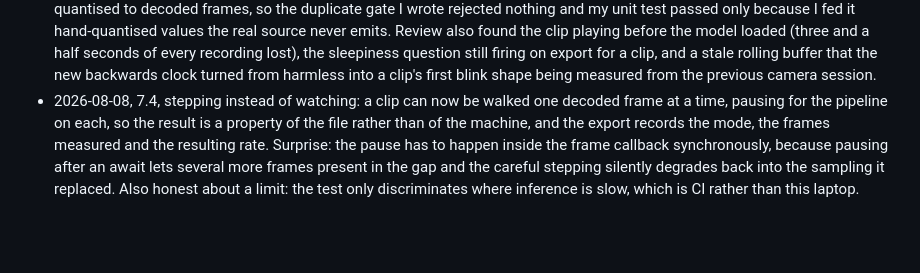
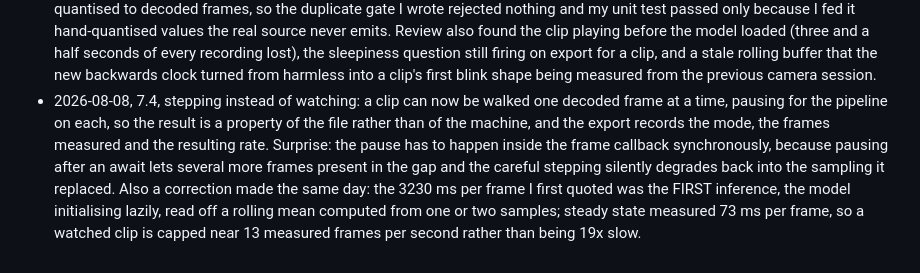
Before and after one commit to heshipstech/blinklab, a Markdown page: docs/log.md, the part around the change. Rendered like a GitHub page; blank space fills up the shorter version.

```diff
--- a/docs/log.md
+++ b/docs/log.md
@@ -65,4 +65,4 @@ One line per increment: date, id, what changed, what was surprising.
 - 2026-08-08, 7.2, the loader and the first picture: load_session refuses seven malformed shapes by name, recovers the sleepiness labels from the comment block pandas would otherwise skip, and keeps empty cells as NaN rather than zero; plot_session draws aperture with both threshold lines, PERCLOS and blink rate on one time axis. Surprise: the first plot of a real session immediately showed amendment 5's frozen shut line as a flat dotted line under a blink line that visibly steps up twice, a design argued in prose for two increments and drawn in one afternoon.
 - 2026-08-08, 7.3, the gate said no: eleven agents across two passes assessed roughly forty public datasets, and none clears face video, a drowsiness label, per-clip subject identity and a usable licence at once; DATASETS.md records every rejection with its reason, and rows 7.4 to 7.7 are held for replanning under amendment 7. Surprise: the failure is structural rather than bad luck, because the openly licensed drowsiness data is physiological or still images while every video corpus with a real sleepiness label is gated, unlicensed, or non-commercial, and the anonymisation that would free the video is exactly what destroys the subject identity a leave-one-subject-out split needs.
 - 2026-08-08, 7.0, video upload mode: a recorded clip runs through the same pipeline as the live camera, driven by requestVideoFrameCallback and timed by the clip's own media time; the CSV now records source and clip name, and SPEC.md's timestamp rule is amended because it was true only of camera sessions. Surprise: my first version was built on a false premise and adversarial review took it apart, because video.currentTime is interpolated during playback rather than quantised to decoded frames, so the duplicate gate I wrote rejected nothing and my unit test passed only because I fed it hand-quantised values the real source never emits. Review also found the clip playing before the model loaded (three and a half seconds of every recording lost), the sleepiness question still firing on export for a clip, and a stale rolling buffer that the new backwards clock turned from harmless into a clip's first blink shape being measured from the previous camera session.
-- 2026-08-08, 7.4, stepping instead of watching: a clip can now be walked one decoded frame at a time, pausing for the pipeline on each, so the result is a property of the file rather than of the machine, and the export records the mode, the frames measured and the resulting rate. Surprise: the pause has to happen inside the frame callback synchronously, because pausing after an await lets several more frames present in the gap and the careful stepping silently degrades back into the sampling it replaced. Also honest about a limit: the test only discriminates where inference is slow, which is CI rather than this laptop.
+- 2026-08-08, 7.4, stepping instead of watching: a clip can now be walked one decoded frame at a time, pausing for the pipeline on each, so the result is a property of the file rather than of the machine, and the export records the mode, the frames measured and the resulting rate. Surprise: the pause has to happen inside the frame callback synchronously, because pausing after an await lets several more frames present in the gap and the careful stepping silently degrades back into the sampling it replaced. Also a correction made the same day: the 3230 ms per frame I first quoted was the FIRST inference, the model initialising lazily, read off a rolling mean computed from one or two samples; steady state measured 73 ms per frame, so a watched clip is capped near 13 measured frames per second rather than being 19x slow.
```
Also changed, not shown: LEARNING.md (+8 -2 lines), README.md (+1 -1 lines).
